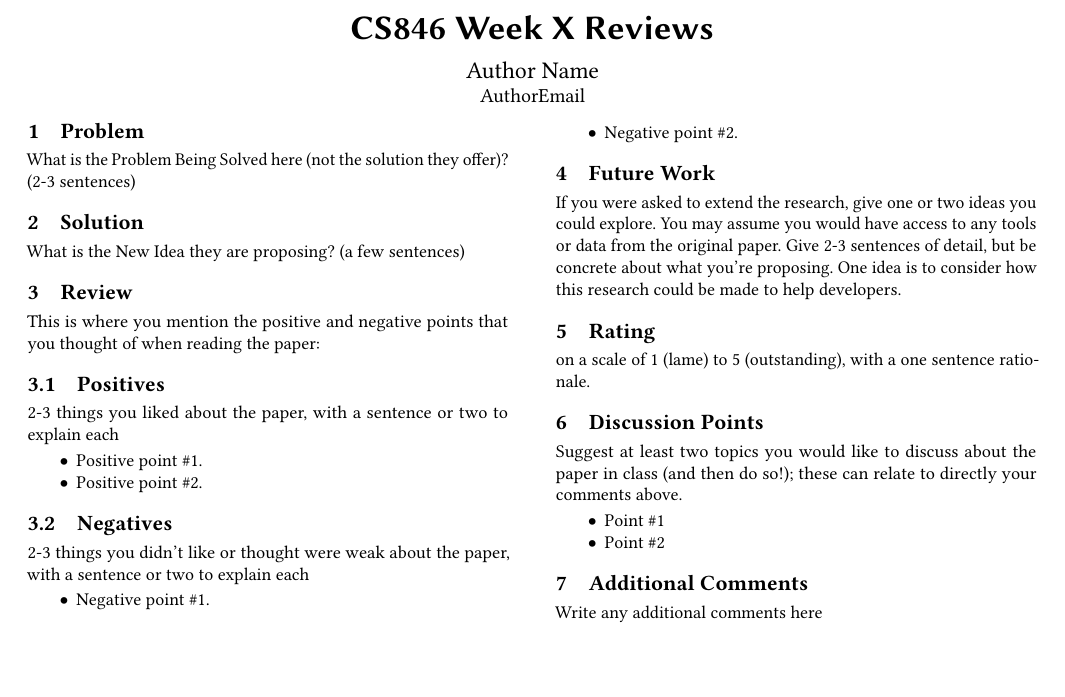
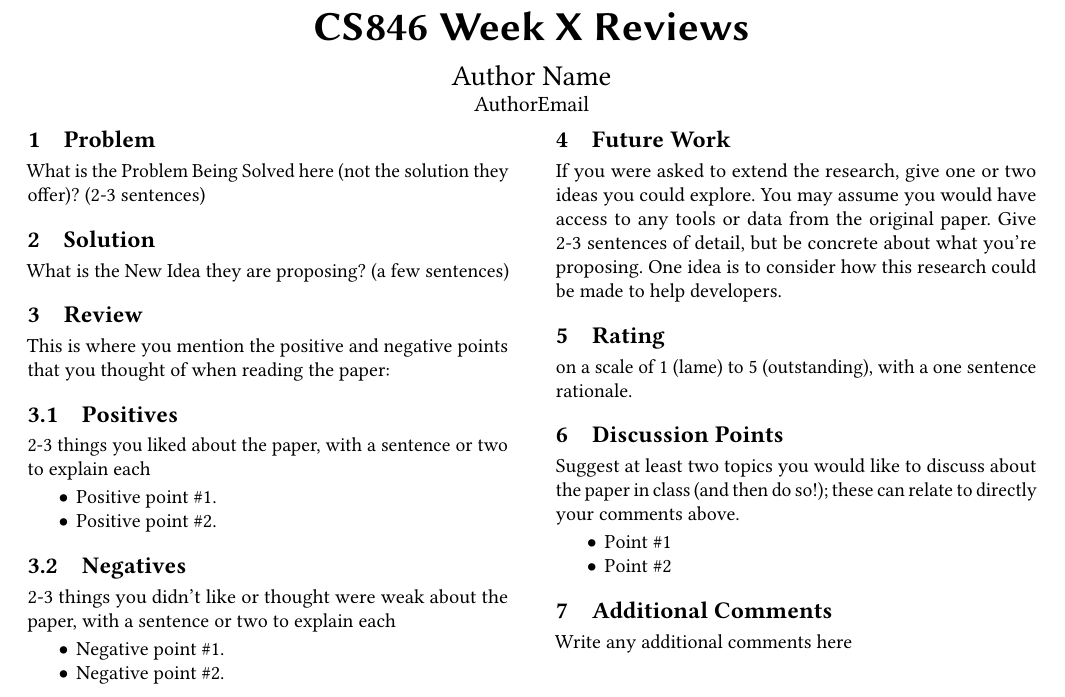
Before and after one commit to omarnaman/846Review, a LaTeX paper (template.tex): part of the page, cut so that both start at the same text, the shorter picture padded with empty space. Compiled offline with pdfLaTeX.

Commit message:
Sets general font size to 10pt

```diff
--- a/template.tex
+++ b/template.tex
@@ -1,4 +1,4 @@
-\documentclass[sigconf]{acmart}
+\documentclass[sigconf, 10pt]{acmart}
 
 \settopmatter{printacmref=false} % Removes citation information below abstract
 \renewcommand\footnotetextcopyrightpermission[1]{} % removes footnote with conference information in first column
```
